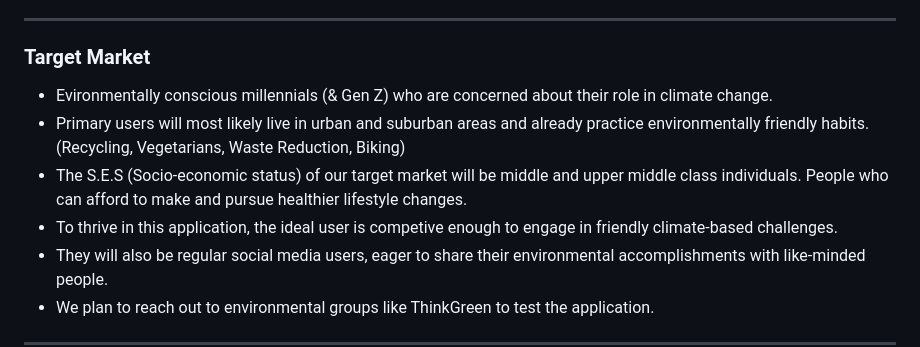
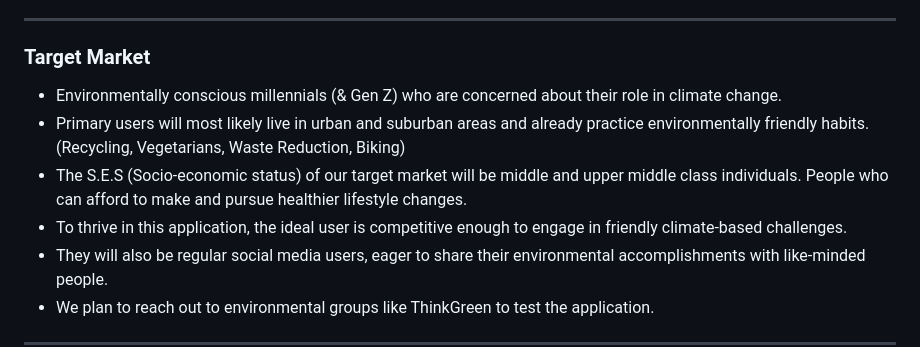
Before and after one commit to Developer-DUCS/eMission, a Markdown page: Sprints/Sprint_4.md, the part around the change. Rendered like a GitHub page.

Commit message:
spelling fixes

```diff
--- a/Sprints/Sprint_4.md
+++ b/Sprints/Sprint_4.md
@@ -51,10 +51,10 @@ the Ubuntu (version 20.04) image and uses that linux environment to create the p
 
 ---
 ### Target Market
-* Evironmentally conscious millennials (& Gen Z) who are concerned about their role in climate change.
+* Environmentally conscious millennials (& Gen Z) who are concerned about their role in climate change.
 * Primary users will most likely live in urban and suburban areas and already practice environmentally friendly habits. (Recycling, Vegetarians, Waste Reduction, Biking)
 * The S.E.S (Socio-economic status) of our target market will be middle and upper middle class individuals. People who can afford to make and pursue healthier lifestyle changes.
-* To thrive in this application, the ideal user is competive enough to engage in friendly climate-based challenges.
+* To thrive in this application, the ideal user is competitive enough to engage in friendly climate-based challenges.
 * They will also be regular social media users, eager to share their environmental accomplishments with like-minded people.
 * We plan to reach out to environmental groups like ThinkGreen to test the application.
 
```
